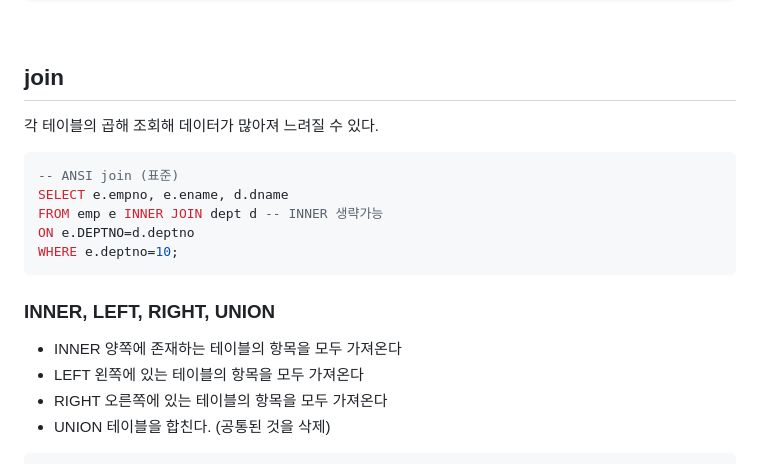
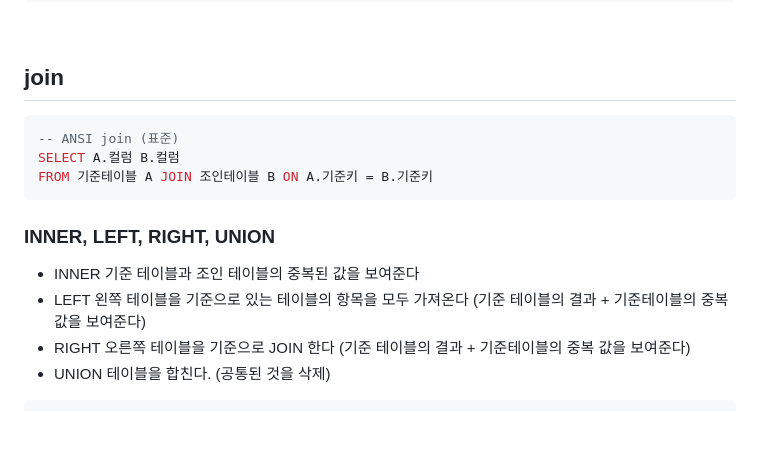
Before and after one commit to JeHa-An/KOSTA, a Markdown page: database/SQL.md, the part around the change. Drawn GitHub-style; blank space fills up the shorter version.

````diff
--- a/database/SQL.md
+++ b/database/SQL.md
@@ -312,18 +312,15 @@ WHERE deptno1=101;
 <br>
 
 ## join
-각 테이블의 곱해 조회해 데이터가 많아져 느려질 수 있다.
 ```sql
 -- ANSI join (표준)
-SELECT e.empno, e.ename, d.dname
-FROM emp e INNER JOIN dept d -- INNER 생략가능
-ON e.DEPTNO=d.deptno
-WHERE e.deptno=10;
+SELECT A.컬럼 B.컬럼
+FROM 기준테이블 A JOIN 조인테이블 B ON A.기준키 = B.기준키
 ```
 ### INNER, LEFT, RIGHT, UNION
-- INNER 양쪽에 존재하는 테이블의 항목을 모두 가져온다
-- LEFT 왼쪽에 있는 테이블의 항목을 모두 가져온다
-- RIGHT 오른쪽에 있는 테이블의 항목을 모두 가져온다
+- INNER 기준 테이블과 조인 테이블의 중복된 값을 보여준다
+- LEFT 왼쪽 테이블을 기준으로 있는 테이블의 항목을 모두 가져온다 (기준 테이블의 결과 + 기준테이블의 중복 값을 보여준다)
+- RIGHT 오른쪽 테이블을 기준으로 JOIN 한다 (기준 테이블의 결과 + 기준테이블의 중복 값을 보여준다)
 - UNION 테이블을 합친다. (공통된 것을 삭제)
 ```sql
 SELECT s.studno, s.name, p.name
````
